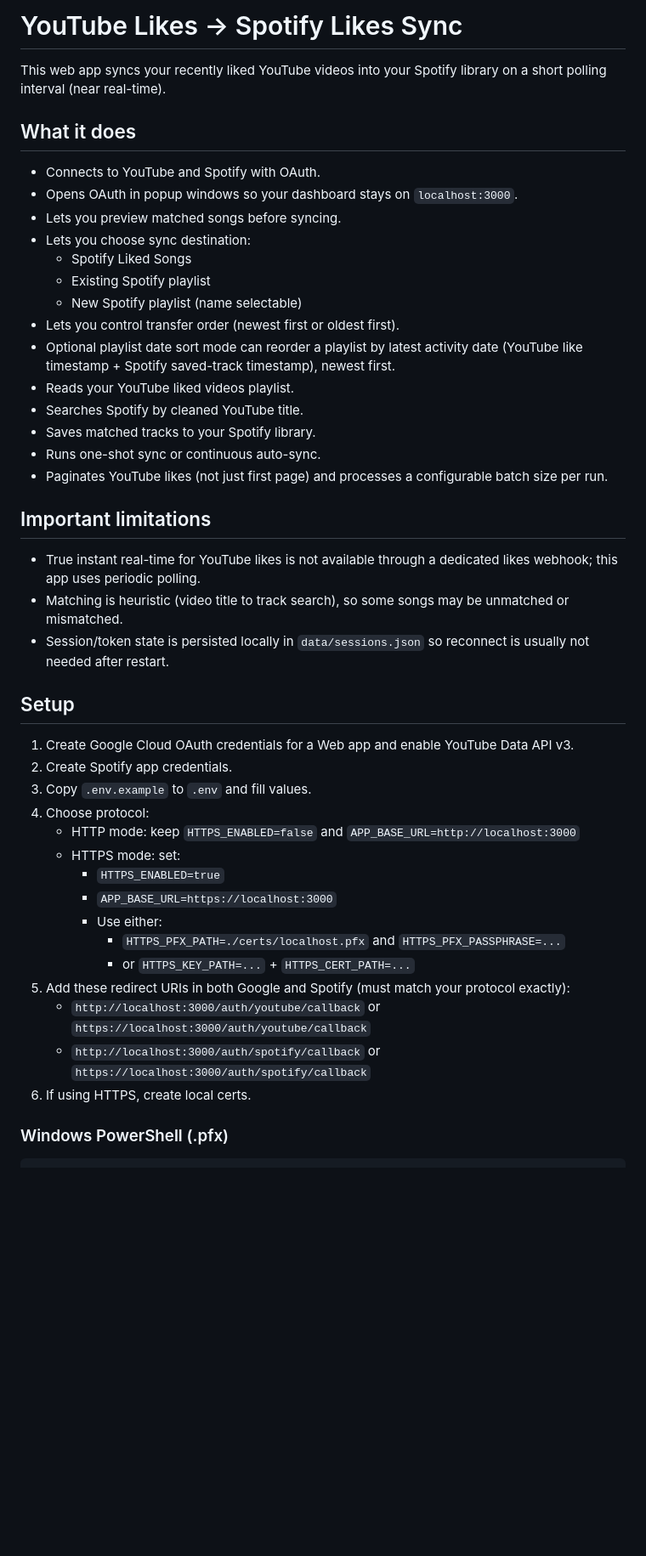
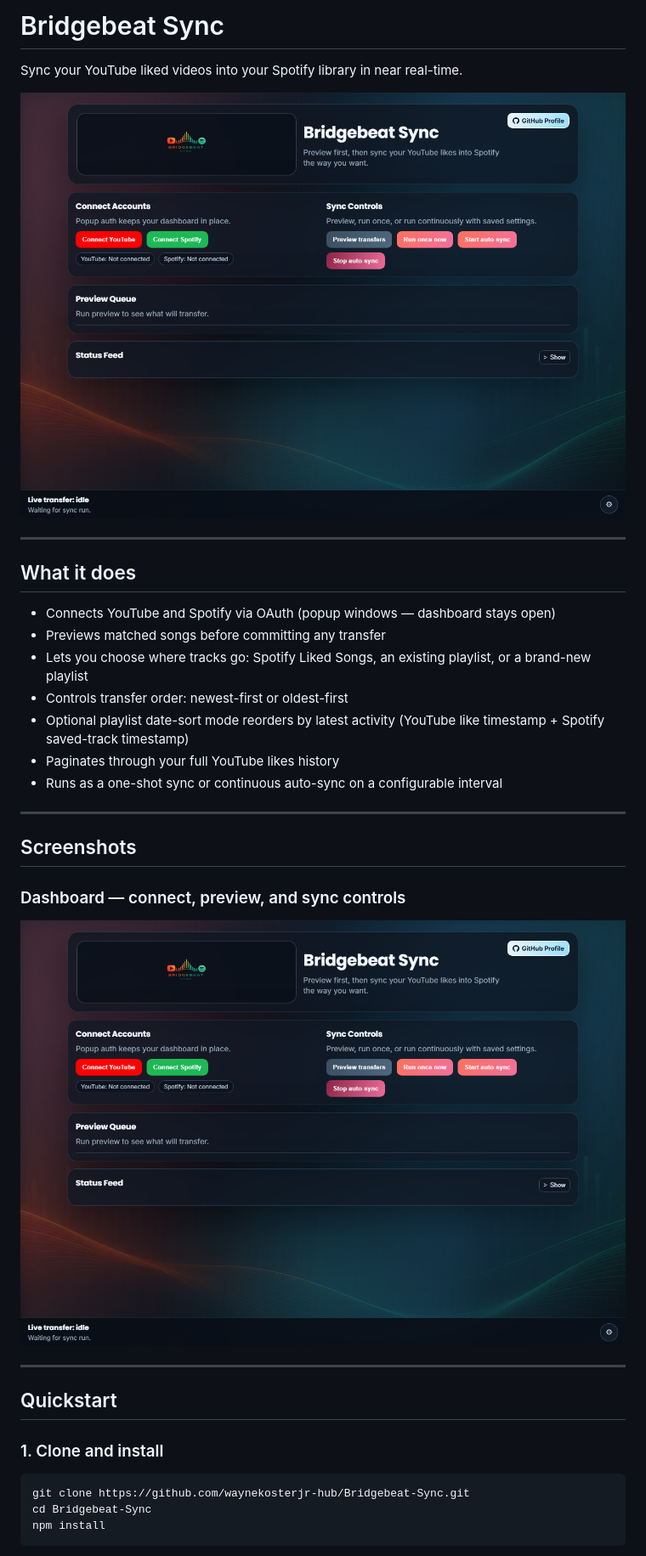
Before and after one commit to waynekosterjr-hub/Bridgebeat-Sync, a Markdown page: README.md, the part around one of its changes. Shown at 85% size. Rendered like a GitHub page; pictures changed too: public/assets/screenshot-dashboard.png (added); blank space fills up the shorter version.

Commit message:
Add screenshots and step-by-step usage guide to README
Co-Authored-By: Claude Sonnet 4.6 <noreply@anthropic.com>

````diff
--- a/README.md
+++ b/README.md
@@ -1,43 +1,38 @@
-# YouTube Likes -> Spotify Likes Sync
+# Bridgebeat Sync
 
-This web app syncs your recently liked YouTube videos into your Spotify library on a short polling interval (near real-time).
+Sync your YouTube liked videos into your Spotify library in near real-time.
+
+![Bridgebeat Sync dashboard](public/assets/screenshot-dashboard.png)
+
+---
 
 ## What it does
-- Connects to YouTube and Spotify with OAuth.
-- Opens OAuth in popup windows so your dashboard stays on `localhost:3000`.
-- Lets you preview matched songs before syncing.
-- Lets you choose sync destination:
-  - Spotify Liked Songs
-  - Existing Spotify playlist
-  - New Spotify playlist (name selectable)
-- Lets you control transfer order (newest first or oldest first).
-- Optional playlist date sort mode can reorder a playlist by latest activity date (YouTube like timestamp + Spotify saved-track timestamp), newest first.
-- Reads your YouTube liked videos playlist.
-- Searches Spotify by cleaned YouTube title.
-- Saves matched tracks to your Spotify library.
-- Runs one-shot sync or continuous auto-sync.
-- Paginates YouTube likes (not just first page) and processes a configurable batch size per run.
 
-## Important limitations
-- True instant real-time for YouTube likes is not available through a dedicated likes webhook; this app uses periodic polling.
-- Matching is heuristic (video title to track search), so some songs may be unmatched or mismatched.
-- Session/token state is persisted locally in `data/sessions.json` so reconnect is usually not needed after restart.
+- Connects YouTube and Spotify via OAuth (popup windows — dashboard stays open)
+- Previews matched songs before committing any transfer
+- Lets you choose where tracks go: Spotify Liked Songs, an existing playlist, or a brand-new playlist
+- Controls transfer order: newest-first or oldest-first
+- Optional playlist date-sort mode reorders by latest activity (YouTube like timestamp + Spotify saved-track timestamp)
+- Paginates through your full YouTube likes history
+- Runs as a one-shot sync or continuous auto-sync on a configurable interval
 
-## Setup
-1. Create Google Cloud OAuth credentials for a Web app and enable YouTube Data API v3.
-2. Create Spotify app credentials.
-3. Copy `.env.example` to `.env` and fill values.
-4. Choose protocol:
-   - HTTP mode: keep `HTTPS_ENABLED=false` and `APP_BASE_URL=http://localhost:3000`
-   - HTTPS mode: set:
-     - `HTTPS_ENABLED=true`
-     - `APP_BASE_URL=https://localhost:3000`
-     - Use either:
-       - `HTTPS_PFX_PATH=./certs/localhost.pfx` and `HTTPS_PFX_PASSPHRASE=...`
-       - or `HTTPS_KEY_PATH=...` + `HTTPS_CERT_PATH=...`
-5. Add these redirect URIs in both Google and Spotify (must match your protocol exactly):
-   - `http://localhost:3000/auth/youtube/callback` or `https://localhost:3000/auth/youtube/callback`
-   - `http://localhost:3000/auth/spotify/callback` or `https://localhost:3000/auth/spotify/callback`
-6. If using HTTPS, create local certs.
+---
 
-### Windows PowerShell (.pfx)
+## Screenshots
+
+### Dashboard — connect, preview, and sync controls
+
+![Dashboard](public/assets/screenshot-dashboard.png)
+
+---
+
+## Quickstart
+
+### 1. Clone and install
+
+```bash
+git clone https://github.com/waynekosterjr-hub/Bridgebeat-Sync.git
+cd Bridgebeat-Sync
+npm install
+```
+
````
Also changed, not shown: other parts of README.md (+107 -11 lines), public/assets/screenshot-connect.png (added), public/assets/screenshot-preview.png (added), public/assets/screenshot-sync-options.png (added).
